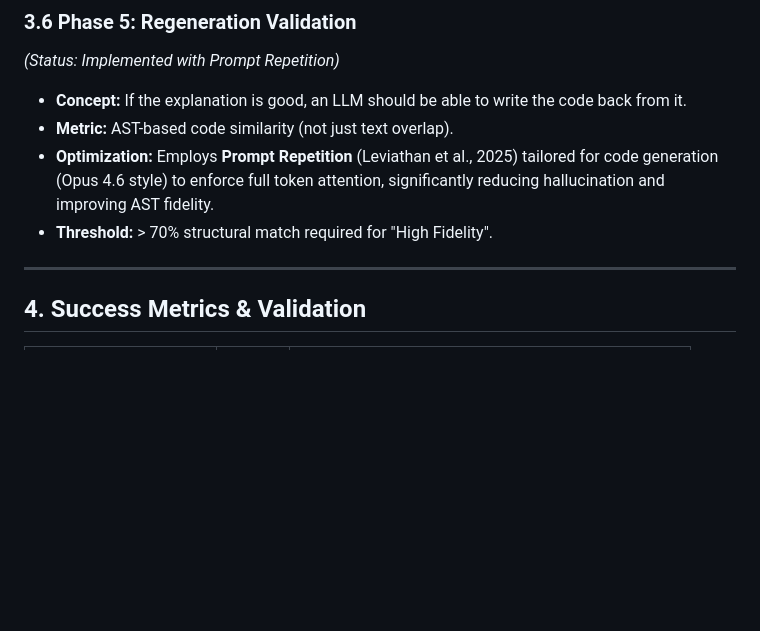
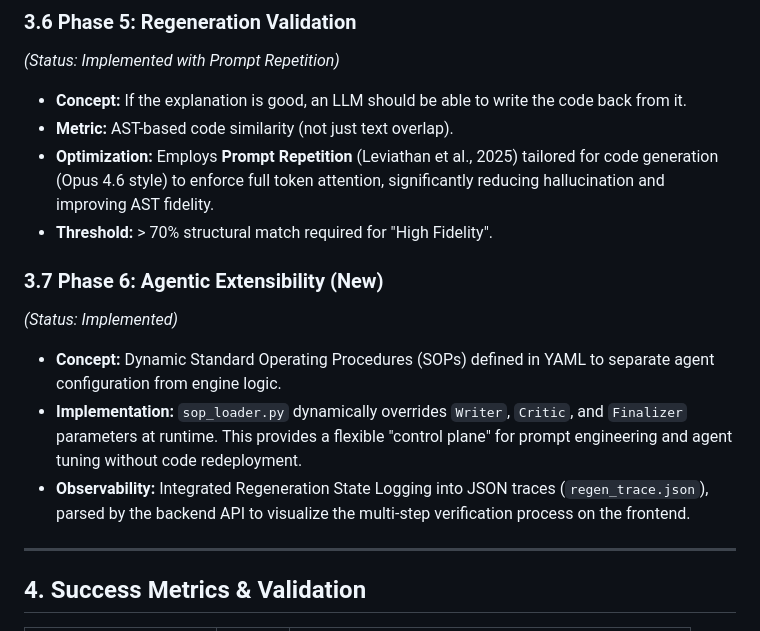
Before and after one commit to knaaps/LegacyLens, a Markdown page: blueprint.md, the part around the change. Rendered like a GitHub page; blank space fills up the shorter version.

```diff
--- a/blueprint.md
+++ b/blueprint.md
@@ -88,6 +88,12 @@
 -   **Optimization:** Employs **Prompt Repetition** (Leviathan et al., 2025) tailored for code generation (Opus 4.6 style) to enforce full token attention, significantly reducing hallucination and improving AST fidelity.
 -   **Threshold:** > 70% structural match required for "High Fidelity".
 
+### 3.7 Phase 6: Agentic Extensibility (New)
+*(Status: Implemented)*
+-   **Concept:** Dynamic Standard Operating Procedures (SOPs) defined in YAML to separate agent configuration from engine logic.
+-   **Implementation:** `sop_loader.py` dynamically overrides `Writer`, `Critic`, and `Finalizer` parameters at runtime. This provides a flexible "control plane" for prompt engineering and agent tuning without code redeployment.
+-   **Observability:** Integrated Regeneration State Logging into JSON traces (`regen_trace.json`), parsed by the backend API to visualize the multi-step verification process on the frontend.
+
 ---
 
 ## 4. Success Metrics & Validation
```
Also changed, not shown: README.md (+5 -0 lines), Tracking.md (+9 -0 lines).
